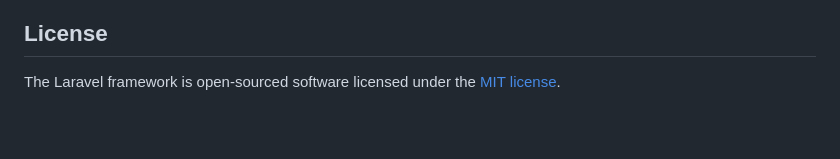
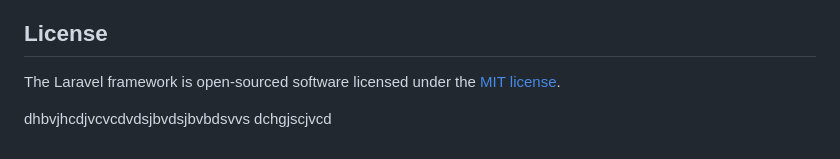
Before and after one commit to ZuhaibParvaiz/mobcast_assignment, a Markdown page: README.md, the part around the change. Drawn GitHub-style; blank space fills up the shorter version.

```diff
--- a/README.md
+++ b/README.md
@@ -64,3 +64,8 @@ If you discover a security vulnerability within Laravel, please send an e-mail t
 ## License
 
 The Laravel framework is open-sourced software licensed under the [MIT license](https://opensource.org/licenses/MIT).
+
+
+
+dhbvjhcdjvcvcdvdsjbvdsjbvbdsvvs
+dchgjscjvcd
```
